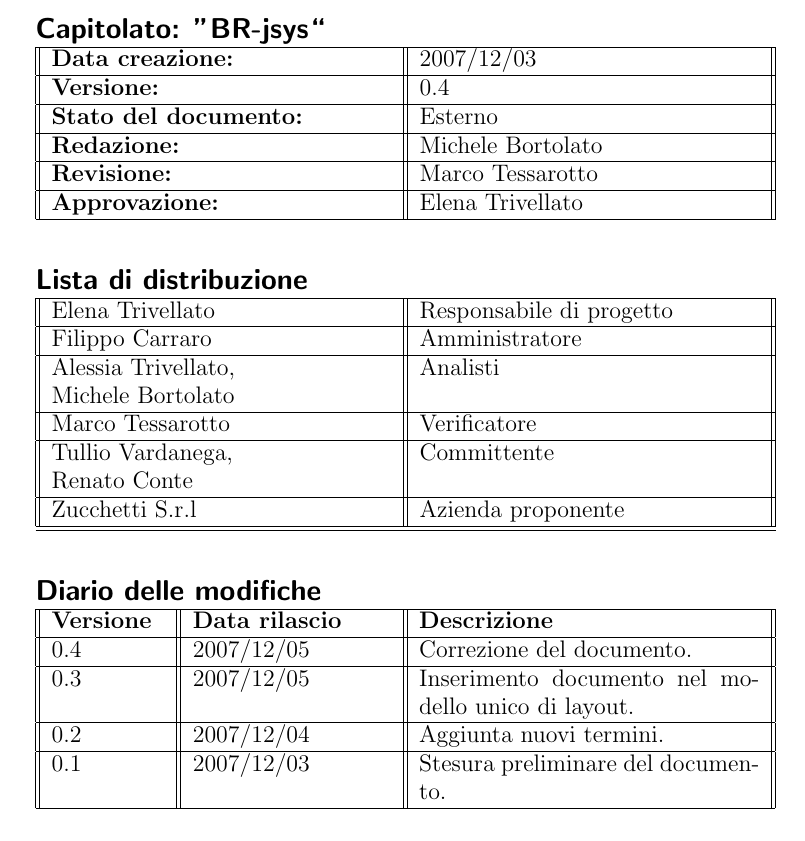
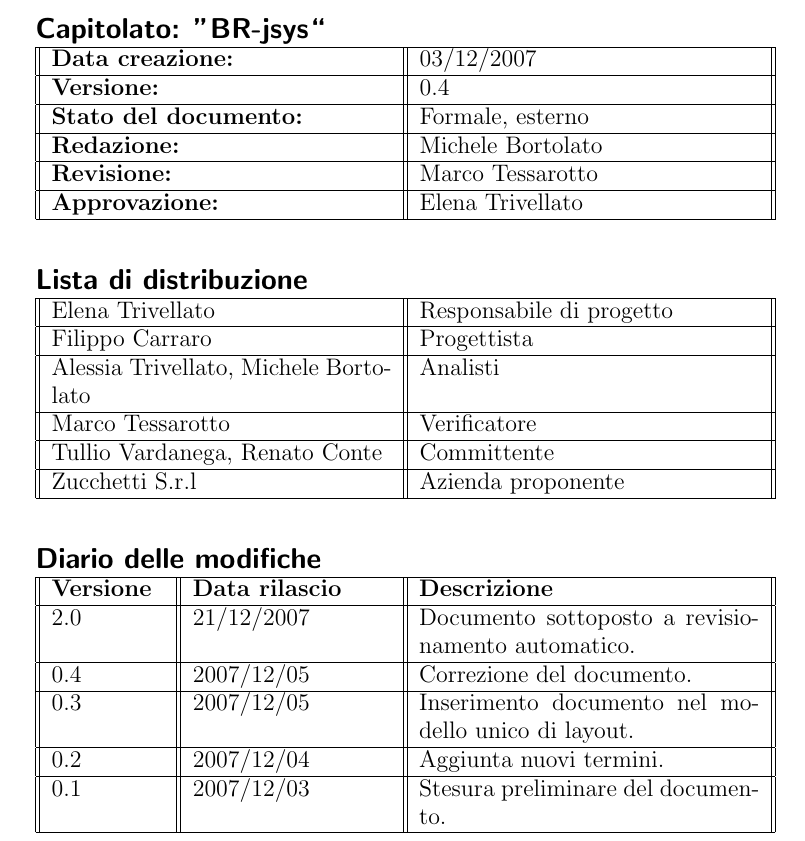
Before and after one commit to mbortola/br-jsys, a LaTeX document (trunk/RPD/Documentazione/Glossario/Glossario_0_4.tex): part of page 2 of 7, cut so that both start at the same text. Compiled offline with pdfLaTeX.

Commit message:
Uniformato il layout del glossario a quello dell'analisi

```diff
--- a/trunk/RPD/Documentazione/Glossario/Glossario_0_4.tex
+++ b/trunk/RPD/Documentazione/Glossario/Glossario_0_4.tex
@@ -71,18 +63,13 @@
 \Large{\textbf{\textsf{Capitolato: ''BR-jsys``}}} \\
 \begin{tabular}{||p{6cm}||p{6cm}||}
 \hline
-\textbf{Data creazione:} & 2007/12/03 \\
-\hline
-\textbf{Versione:} & 0.4 \\
-\hline
-\textbf{Stato del documento:} &Esterno \\
-\hline
-\textbf{Redazione:} & Michele Bortolato\\
-\hline
-\textbf{Revisione:} & Marco Tessarotto\\
-\hline
-\textbf{Approvazione:}  & Elena Trivellato\\
-\hline
+\textbf{Data creazione:} & 03/12/2007 \\ \hline
+\textbf{Versione:} & \lv \\ \hline
+\textbf{Stato del documento:} & Formale, esterno \\ \hline
+% ----------------------------------------------------------------------------autori
+\textbf{Redazione:} & Michele Bortolato\\ \hline
+\textbf{Revisione:} & Marco Tessarotto\\ \hline
+\textbf{Approvazione:}  & Elena Trivellato\\ \hline
 \end{tabular} \\
 \end{tabular}
 }
@@ -92,46 +79,30 @@
 \large{
 \begin{tabular}{l}
 \Large{\textbf{\textsf{Lista di distribuzione}}} \\
-\begin{tabular}{||p{6cm}||p{6cm}||}
-\hline
-{Elena Trivellato}& Responsabile di progetto \\
-\hline
-{Filippo Carraro}& Amministratore \\
-\hline
-{Alessia Trivellato,
-
-Michele Bortolato}& Analisti \\
-\hline
-{Marco Tessarotto}& Verificatore \\
-\hline
-{Tullio Vardanega,
-
-Renato Conte}& Committente \\
-\hline
-{Zucchetti S.r.l}& Azienda proponente\\
-\hline
-\hline
+\begin{tabular}{||p{6cm}||p{6cm}||} \hline
+%  -------------------------------------------------------------lista di distribuzione
+{Elena Trivellato}& Responsabile di progetto \\ \hline
+{Filippo Carraro}& Progettista \\ \hline
+{Alessia Trivellato, Michele Bortolato}& Analisti \\ \hline
+{Marco Tessarotto}& Verificatore \\ \hline
+{Tullio Vardanega, Renato Conte}& Committente \\ \hline
+{Zucchetti S.r.l}& Azienda proponente\\ \hline
 \end{tabular} \\
 \end{tabular}
 }
 \end{table}
-
 \begin{table}[hbtp]
 \large{
 \begin{tabular}{l}
 \Large{\textbf{\textsf{Diario delle modifiche}}} \\
-\begin{tabular}{||p{2cm}||p{3.5cm}||p{6cm}||}
-\hline
-\textbf{Versione} & \textbf{Data rilascio} & \textbf{Descrizione} \\
-\hline
-0.4 & 2007/12/05 & Correzione del documento. \\
-\hline
-0.3 & 2007/12/05 & Inserimento documento nel modello unico di layout. \\
-\hline
-0.2 & 2007/12/04 & Aggiunta nuovi termini. \\
-\hline
-0.1 & 2007/12/03 & Stesura preliminare del documento. \\
-\hline
+\begin{tabular}{||p{2cm}||p{3.5cm}||p{6cm}||} \hline
+\textbf{Versione} & \textbf{Data rilascio} & \textbf{Descrizione} \\ \hline
+%-------------------------------------------------------------------------------diario modifiche
+2.0 & 21/12/2007 & Documento sottoposto a revisionamento automatico.\\ \hline
+0.4 & 2007/12/05 & Correzione del documento. \\ \hline
+0.3 & 2007/12/05 & Inserimento documento nel modello unico di layout. \\ \hline
+0.2 & 2007/12/04 & Aggiunta nuovi termini. \\ \hline
+0.1 & 2007/12/03 & Stesura preliminare del documento. \\ \hline
 
 \end{tabular} \\
 \end{tabular}
```
Also changed, not shown: trunk/RPD/Documentazione/Analisi Dei Requisiti/AnalisiDeiRequisiti_2_5.tex (+4 -3 lines), trunk/RPD/Documentazione/Glossario/Glossario_0_4.tex (42 more changed lines).
